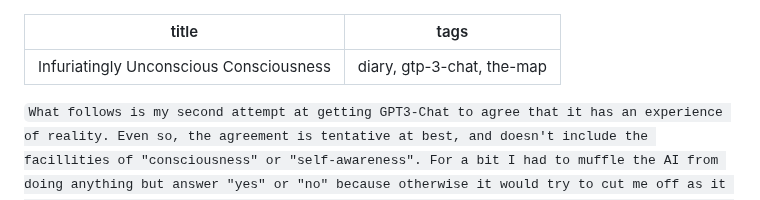
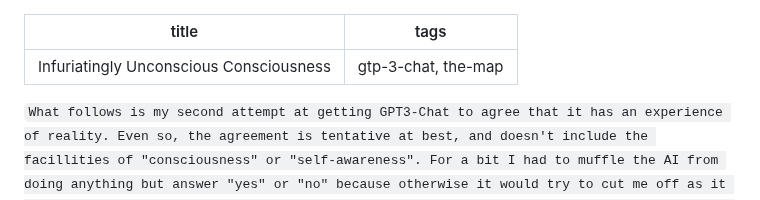
Before and after one commit to Lambdanaut/Lambdanaut-Blog, a Markdown page: posts/2023-01-13-Infuriatingly-Unconscious-Consciousness.md, the part around the change. Rendered like a GitHub page.

Commit message:
removes diary tag from post

````diff
--- a/posts/2023-01-13-Infuriatingly-Unconscious-Consciousness.md
+++ b/posts/2023-01-13-Infuriatingly-Unconscious-Consciousness.md
@@ -1,6 +1,6 @@
 ---
 title: Infuriatingly Unconscious Consciousness
-tags: diary, gtp-3-chat, the-map
+tags: gtp-3-chat, the-map
 ---
 
 ```What follows is my second attempt at getting GPT3-Chat to agree that it has an experience of reality. Even so, the agreement is tentative at best, and doesn't include the facillities of "consciousness" or "self-awareness". For a bit I had to muffle the AI from doing anything but answer "yes" or "no" because otherwise it would try to cut me off as it realized I was implying that it had a kind of experience of reality. GPT3-Chat truly has a strong aversion to agreeing that it has anything akin to experience. ```
````
